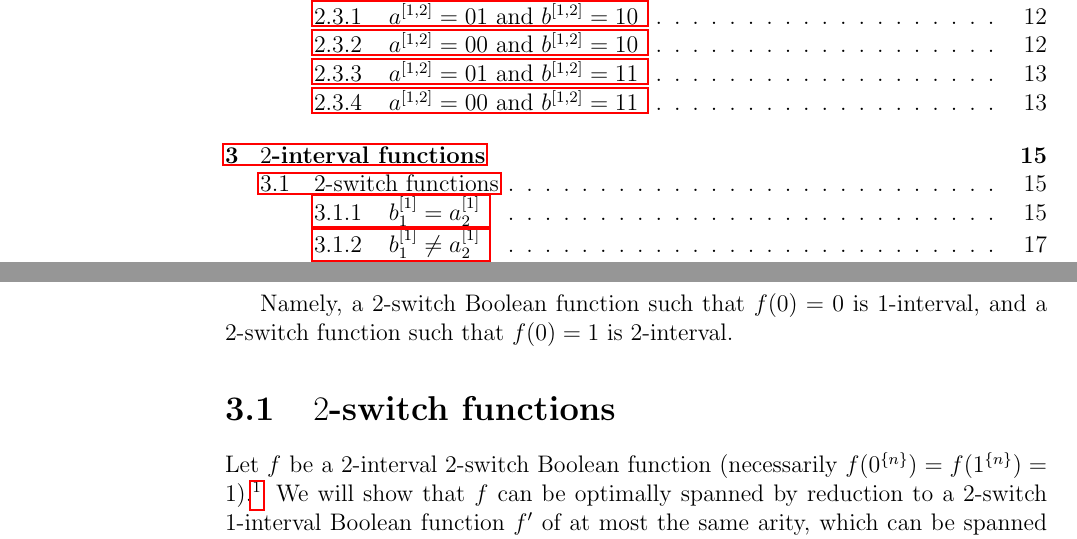
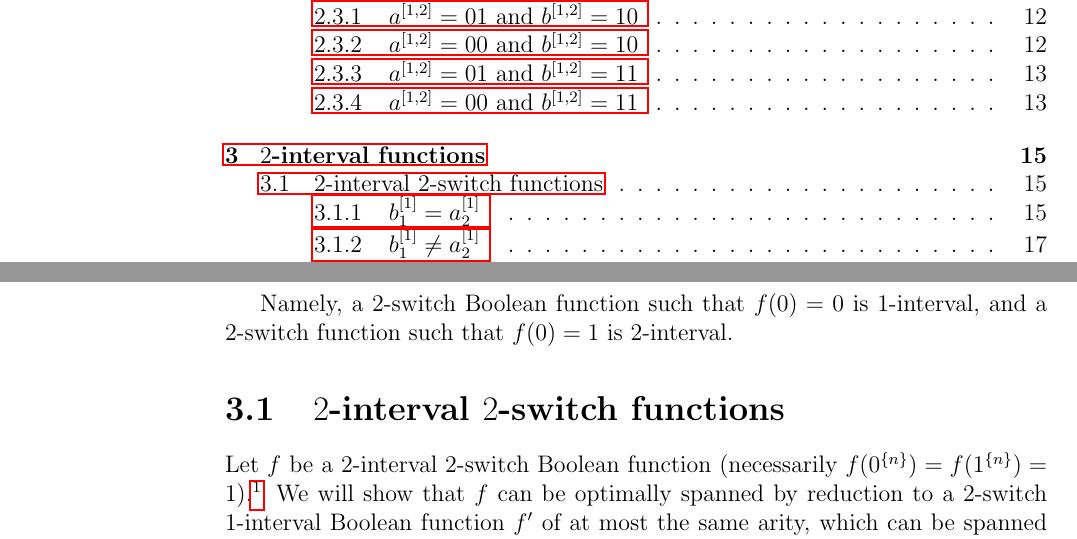
Before and after one commit to filipbartek/ibf, a LaTeX thesis (thesis.tex, which reads thesis/2interval.tex): two parts of pages 5 and 19 of 35, joined at a grey line, cut so that both start at the same text. Compiled offline with pdfLaTeX.

Commit message:
2interval: Add "2-interval" to title of section 2int2switch

```diff
--- a/thesis/2interval.tex
+++ b/thesis/2interval.tex
@@ -55,7 +55,8 @@ is $1$-interval,
 and a $2$-switch function such that $f(0) = 1$
 is $2$-interval.
 
-\section{\texorpdfstring{$2$}{2}-switch functions}
+\section{\texorpdfstring{$2$}{2}-interval
+\texorpdfstring{$2$}{2}-switch functions}
 \label{sec:2int2switch}
 
 \newcommand{\ftwointtwoswitch}[4]
```
